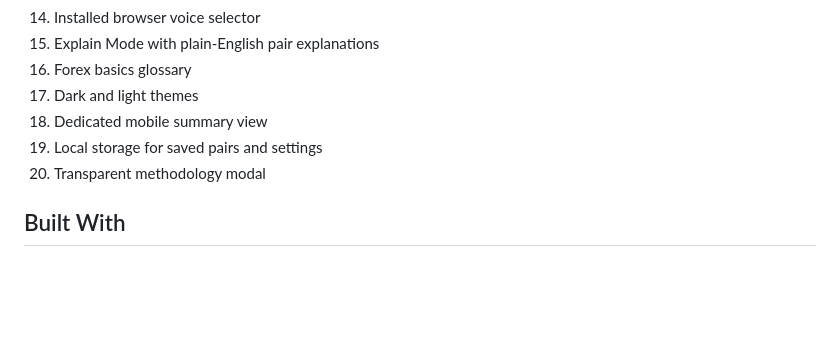
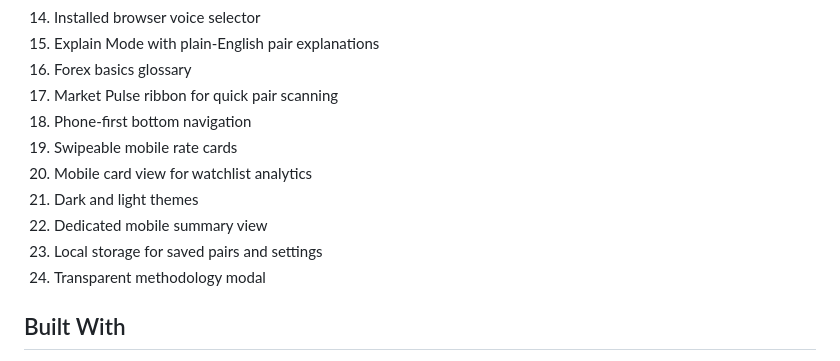
Before and after one commit to kuhemmanuel9-sudo/Forex-Pulse-by-Emmanuel, a Markdown page: README.md, the part around the change. GitHub-like rendering; blank space fills up the shorter version.

Commit message:
Update features list in README.md

```diff
--- a/README.md
+++ b/README.md
@@ -28,10 +28,14 @@ The dashboard runs as a single HTML file. It does not require a backend, databas
 14. Installed browser voice selector
 15. Explain Mode with plain-English pair explanations
 16. Forex basics glossary
-17. Dark and light themes
-18. Dedicated mobile summary view
-19. Local storage for saved pairs and settings
-20. Transparent methodology modal
+17. Market Pulse ribbon for quick pair scanning
+18. Phone-first bottom navigation
+19. Swipeable mobile rate cards
+20. Mobile card view for watchlist analytics
+21. Dark and light themes
+22. Dedicated mobile summary view
+23. Local storage for saved pairs and settings
+24. Transparent methodology modal
 
 ## Built With
 
```
